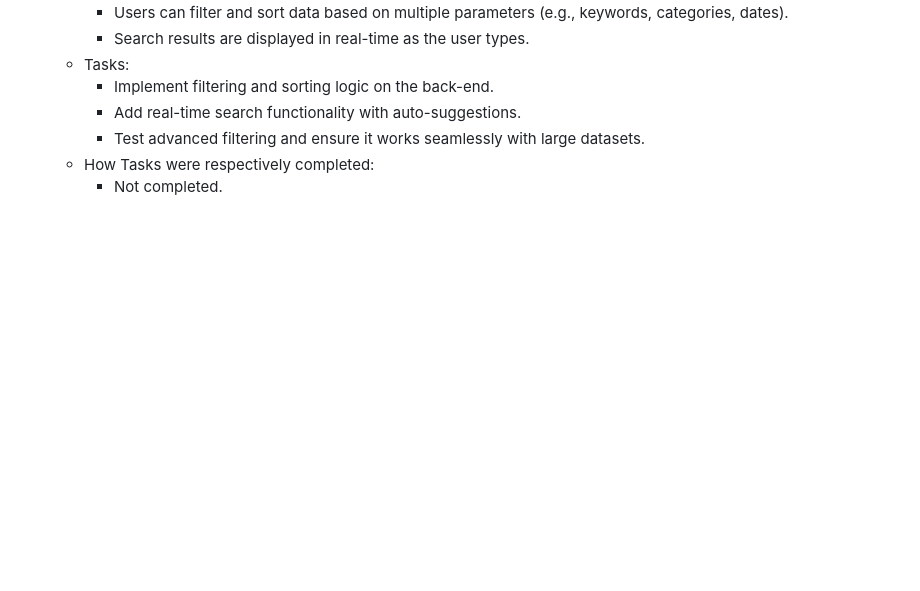
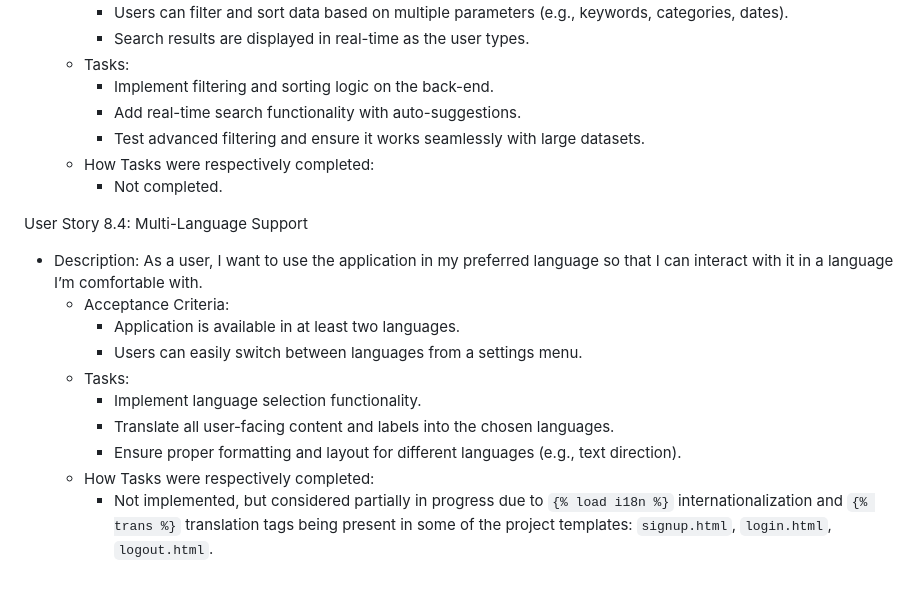
Before and after one commit to linobollansee/the-luxury-blog, a Markdown page: README.md, the part around the change. Rendered like a GitHub page; blank space fills up the shorter version.

Commit message:
Readme user story 8.4

```diff
--- a/README.md
+++ b/README.md
@@ -277,3 +277,15 @@ User Story 8.3: Advanced Filtering and Search Options (Won't Have, Story points:
     - Test advanced filtering and ensure it works seamlessly with large datasets.
   - How Tasks were respectively completed:
     - Not completed.
+
+User Story 8.4: Multi-Language Support
+- Description: As a user, I want to use the application in my preferred language so that I can interact with it in a language I’m comfortable with.
+  - Acceptance Criteria:
+    - Application is available in at least two languages.
+    - Users can easily switch between languages from a settings menu.
+  - Tasks:
+    - Implement language selection functionality.
+    - Translate all user-facing content and labels into the chosen languages.
+    - Ensure proper formatting and layout for different languages (e.g., text direction).
+  - How Tasks were respectively completed:
+    - Not implemented, but considered partially in progress due to `{% load i18n %}` internationalization and `{% trans %}` translation tags being present in some of the project templates: `signup.html`, `login.html`, `logout.html`.
```
